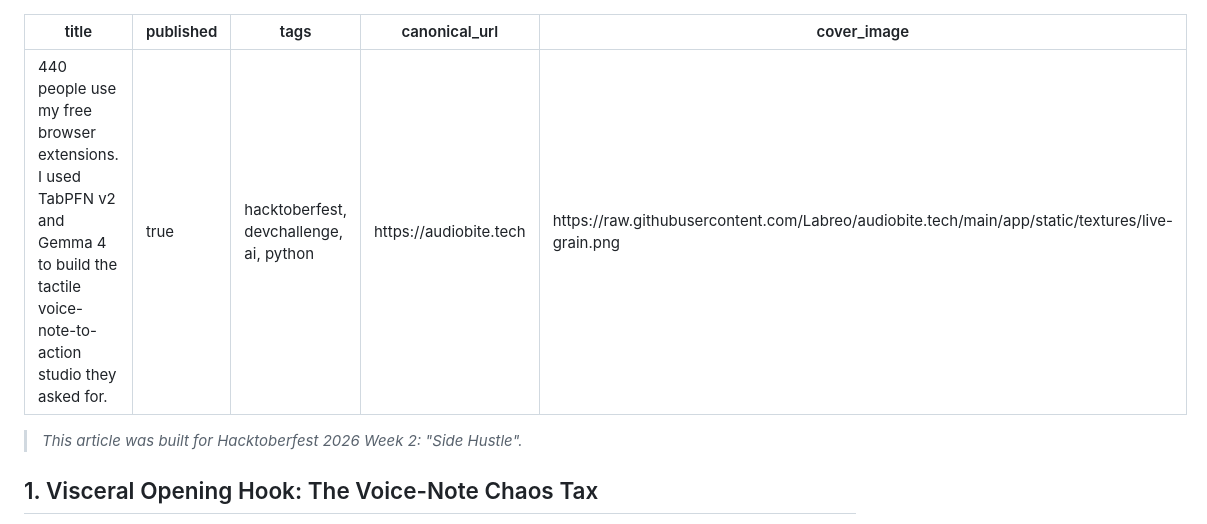
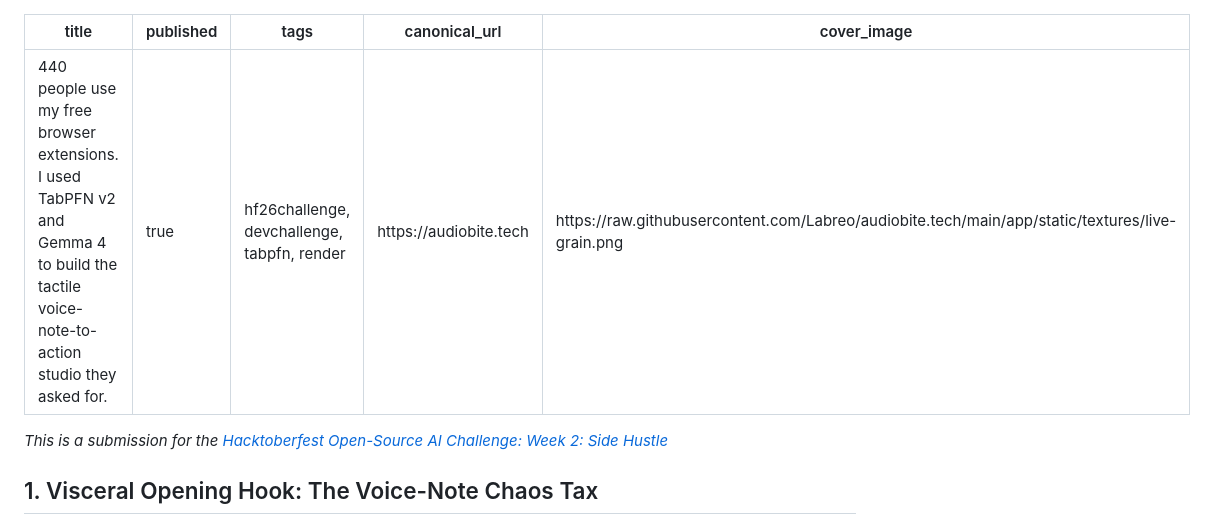
Before and after one commit to Labreo/audiobite.tech, a Markdown page: SUBMISSION_POST.md, the part around the change. Drawn GitHub-style.

Commit message:
docs: add official #hf26challenge tag and challenge link to submission post

```diff
--- a/SUBMISSION_POST.md
+++ b/SUBMISSION_POST.md
@@ -1,12 +1,12 @@
 ---
 title: "440 people use my free browser extensions. I used TabPFN v2 and Gemma 4 to build the tactile voice-note-to-action studio they asked for."
 published: true
-tags: hacktoberfest, devchallenge, ai, python
+tags: hf26challenge, devchallenge, tabpfn, render
 canonical_url: https://audiobite.tech
 cover_image: https://raw.githubusercontent.com/Labreo/audiobite.tech/main/app/static/textures/live-grain.png
 ---
 
-> *This article was built for Hacktoberfest 2026 Week 2: "Side Hustle".*
+*This is a submission for the [Hacktoberfest Open-Source AI Challenge: Week 2: Side Hustle](https://dev.to/challenges/hacktoberfest-week2-2026-10-12)*
 
 ## 1. Visceral Opening Hook: The Voice-Note Chaos Tax
 
```
